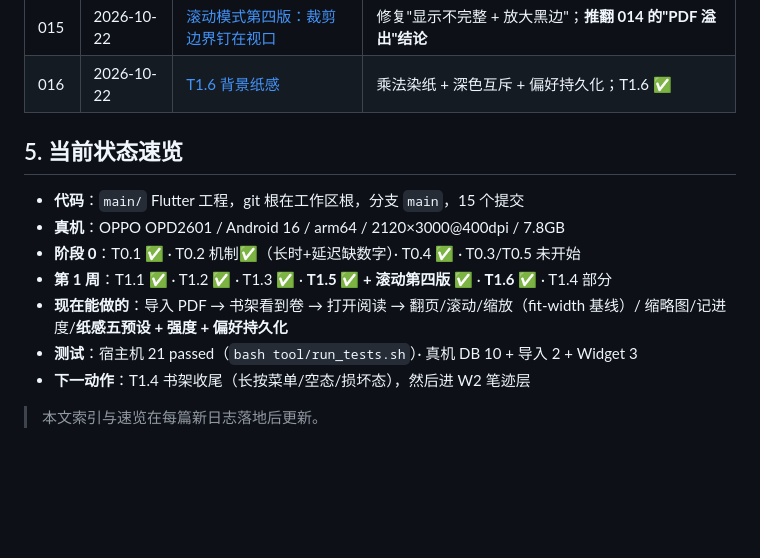
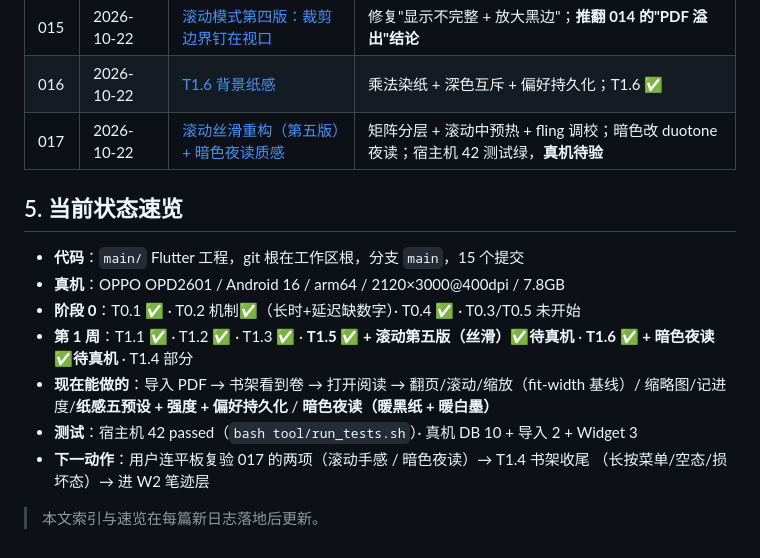
Before and after one commit to Terryliu001/SHUA_QI, a Markdown page: 项目日志/README.md, the part around the change. Drawn GitHub-style; blank space fills up the shorter version.

Commit message:
docs(日志): 017 滚动丝滑重构 + 暗色夜读（根因分析/改动清单/待手测）

```diff
--- a/项目日志/README.md
+++ b/项目日志/README.md
@@ -61,16 +61,18 @@
 | 014 | 2026-10-22 | [滚动模式第三版：固定布局](014-2026-10-22-滚动模式第三版固定布局.md) | 缩放不再参与布局，彻底消除缩小过程中的页错位叠压 |
 | 015 | 2026-10-22 | [滚动模式第四版：裁剪边界钉在视口](015-2026-10-22-滚动模式裁剪边界修复.md) | 修复"显示不完整 + 放大黑边"；**推翻 014 的"PDF 溢出"结论** |
 | 016 | 2026-10-22 | [T1.6 背景纸感](016-2026-10-22-T1.6背景纸感.md) | 乘法染纸 + 深色互斥 + 偏好持久化；T1.6 ✅ |
+| 017 | 2026-10-22 | [滚动丝滑重构（第五版）+ 暗色夜读质感](017-2026-10-22-滚动丝滑重构与暗色夜读.md) | 矩阵分层 + 滚动中预热 + fling 调校；暗色改 duotone 夜读；宿主机 42 测试绿，**真机待验** |
 
 ## 5. 当前状态速览
 
 - **代码**：`main/` Flutter 工程，git 根在工作区根，分支 `main`，15 个提交
 - **真机**：OPPO OPD2601 / Android 16 / arm64 / 2120×3000@400dpi / 7.8GB
 - **阶段 0**：T0.1 ✅ · T0.2 机制✅（长时+延迟缺数字）· T0.4 ✅ · T0.3/T0.5 未开始
-- **第 1 周**：T1.1 ✅ · T1.2 ✅ · T1.3 ✅ · **T1.5 ✅ + 滚动第四版 ✅** · **T1.6 ✅** · T1.4 部分
+- **第 1 周**：T1.1 ✅ · T1.2 ✅ · T1.3 ✅ · **T1.5 ✅ + 滚动第五版（丝滑）✅待真机** · **T1.6 ✅ + 暗色夜读 ✅待真机** · T1.4 部分
 - **现在能做的**：导入 PDF → 书架看到卷 → 打开阅读 → 翻页/滚动/缩放（fit-width 基线）/
-  缩略图/记进度/**纸感五预设 + 强度 + 偏好持久化**
-- **测试**：宿主机 21 passed（`bash tool/run_tests.sh`）· 真机 DB 10 + 导入 2 + Widget 3
-- **下一动作**：T1.4 书架收尾（长按菜单/空态/损坏态），然后进 W2 笔迹层
+  缩略图/记进度/**纸感五预设 + 强度 + 偏好持久化** / **暗色夜读（暖黑纸 + 暖白墨）**
+- **测试**：宿主机 42 passed（`bash tool/run_tests.sh`）· 真机 DB 10 + 导入 2 + Widget 3
+- **下一动作**：用户连平板复验 017 的两项（滚动手感 / 暗色夜读）→ T1.4 书架收尾
+  （长按菜单/空态/损坏态）→ 进 W2 笔迹层
 
 > 本文索引与速览在每篇新日志落地后更新。
```
Also changed, not shown: 项目日志/017-2026-10-22-滚动丝滑重构与暗色夜读.md (added, +171 -0 lines).
